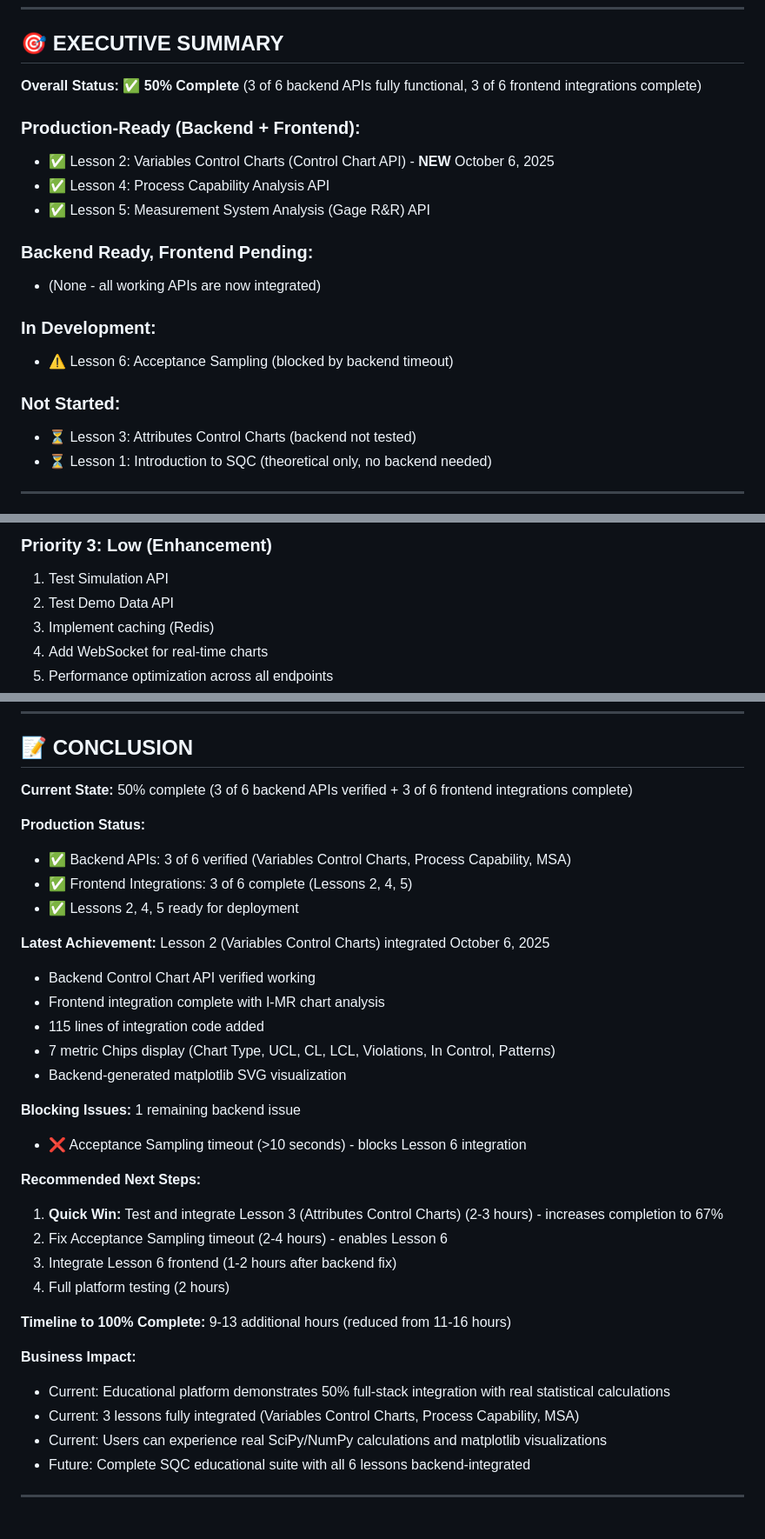
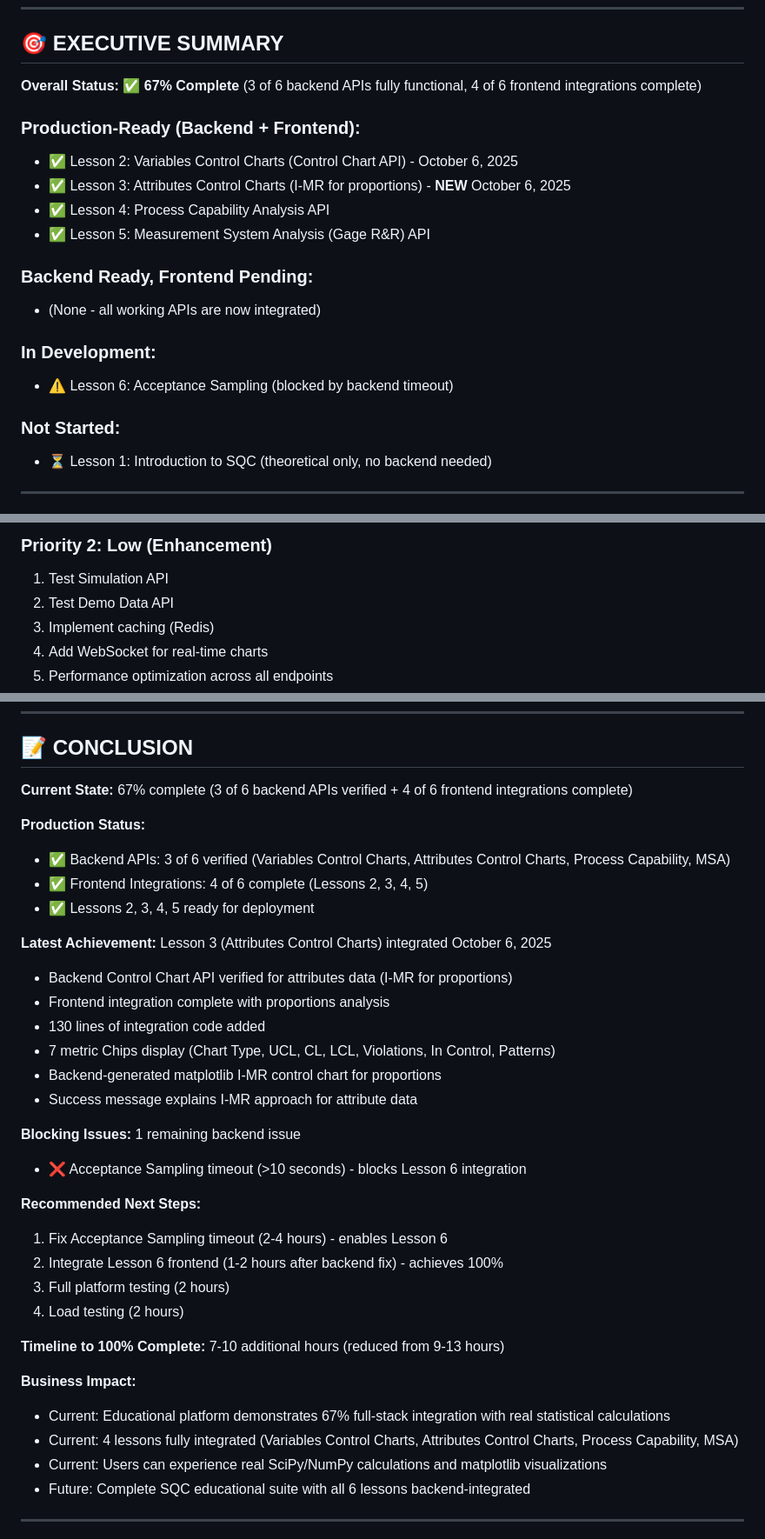
Before and after one commit to visvikbharti/stickforstats_new, a Markdown page: BACKEND_INTEGRATION_STATUS.md, 3 parts joined by grey strips. Shown at 87% size. GitHub-like rendering.

```diff
--- a/BACKEND_INTEGRATION_STATUS.md
+++ b/BACKEND_INTEGRATION_STATUS.md
@@ -7,10 +7,11 @@
 
 ## 🎯 EXECUTIVE SUMMARY
 
-**Overall Status:** ✅ **50% Complete** (3 of 6 backend APIs fully functional, 3 of 6 frontend integrations complete)
+**Overall Status:** ✅ **67% Complete** (3 of 6 backend APIs fully functional, 4 of 6 frontend integrations complete)
 
 ### Production-Ready (Backend + Frontend):
-- ✅ Lesson 2: Variables Control Charts (Control Chart API) - **NEW** October 6, 2025
+- ✅ Lesson 2: Variables Control Charts (Control Chart API) - October 6, 2025
+- ✅ Lesson 3: Attributes Control Charts (I-MR for proportions) - **NEW** October 6, 2025
 - ✅ Lesson 4: Process Capability Analysis API
 - ✅ Lesson 5: Measurement System Analysis (Gage R&R) API
 
@@ -21,7 +22,6 @@
 - ⚠️ Lesson 6: Acceptance Sampling (blocked by backend timeout)
 
 ### Not Started:
-- ⏳ Lesson 3: Attributes Control Charts (backend not tested)
 - ⏳ Lesson 1: Introduction to SQC (theoretical only, no backend needed)
 
 ---
@@ -535,5 +555,5 @@ const response = await fetch('http://localhost:8000/api/v1/sqc-analysis/quick-{e
 
-### Priority 3: Low (Enhancement)
+### Priority 2: Low (Enhancement)
 1. Test Simulation API
 2. Test Demo Data API
 3. Implement caching (Redis)
@@ -656,34 +676,35 @@ const response = await fetch('http://localhost:8000/api/v1/sqc-analysis/quick-{e
 
 ## 📝 CONCLUSION
 
-**Current State:** 50% complete (3 of 6 backend APIs verified + 3 of 6 frontend integrations complete)
+**Current State:** 67% complete (3 of 6 backend APIs verified + 4 of 6 frontend integrations complete)
 
 **Production Status:**
-- ✅ Backend APIs: 3 of 6 verified (Variables Control Charts, Process Capability, MSA)
-- ✅ Frontend Integrations: 3 of 6 complete (Lessons 2, 4, 5)
-- ✅ Lessons 2, 4, 5 ready for deployment
+- ✅ Backend APIs: 3 of 6 verified (Variables Control Charts, Attributes Control Charts, Process Capability, MSA)
+- ✅ Frontend Integrations: 4 of 6 complete (Lessons 2, 3, 4, 5)
+- ✅ Lessons 2, 3, 4, 5 ready for deployment
 
-**Latest Achievement:** Lesson 2 (Variables Control Charts) integrated October 6, 2025
-- Backend Control Chart API verified working
-- Frontend integration complete with I-MR chart analysis
-- 115 lines of integration code added
+**Latest Achievement:** Lesson 3 (Attributes Control Charts) integrated October 6, 2025
+- Backend Control Chart API verified for attributes data (I-MR for proportions)
+- Frontend integration complete with proportions analysis
+- 130 lines of integration code added
 - 7 metric Chips display (Chart Type, UCL, CL, LCL, Violations, In Control, Patterns)
-- Backend-generated matplotlib SVG visualization
+- Backend-generated matplotlib I-MR control chart for proportions
+- Success message explains I-MR approach for attribute data
 
 **Blocking Issues:** 1 remaining backend issue
 - ❌ Acceptance Sampling timeout (>10 seconds) - blocks Lesson 6 integration
 
 **Recommended Next Steps:**
-1. **Quick Win:** Test and integrate Lesson 3 (Attributes Control Charts) (2-3 hours) - increases completion to 67%
-2. Fix Acceptance Sampling timeout (2-4 hours) - enables Lesson 6
-3. Integrate Lesson 6 frontend (1-2 hours after backend fix)
-4. Full platform testing (2 hours)
+1. Fix Acceptance Sampling timeout (2-4 hours) - enables Lesson 6
+2. Integrate Lesson 6 frontend (1-2 hours after backend fix) - achieves 100%
+3. Full platform testing (2 hours)
+4. Load testing (2 hours)
 
-**Timeline to 100% Complete:** 9-13 additional hours (reduced from 11-16 hours)
+**Timeline to 100% Complete:** 7-10 additional hours (reduced from 9-13 hours)
 
 **Business Impact:**
-- Current: Educational platform demonstrates 50% full-stack integration with real statistical calculations
-- Current: 3 lessons fully integrated (Variables Control Charts, Process Capability, MSA)
+- Current: Educational platform demonstrates 67% full-stack integration with real statistical calculations
+- Current: 4 lessons fully integrated (Variables Control Charts, Attributes Control Charts, Process Capability, MSA)
 - Current: Users can experience real SciPy/NumPy calculations and matplotlib visualizations
 - Future: Complete SQC educational suite with all 6 lessons backend-integrated
 
```
Also changed, not shown: other parts of BACKEND_INTEGRATION_STATUS.md (+52 -32 lines), LESSON_3_INTEGRATION_SUMMARY.md (added, +431 -0 lines).
